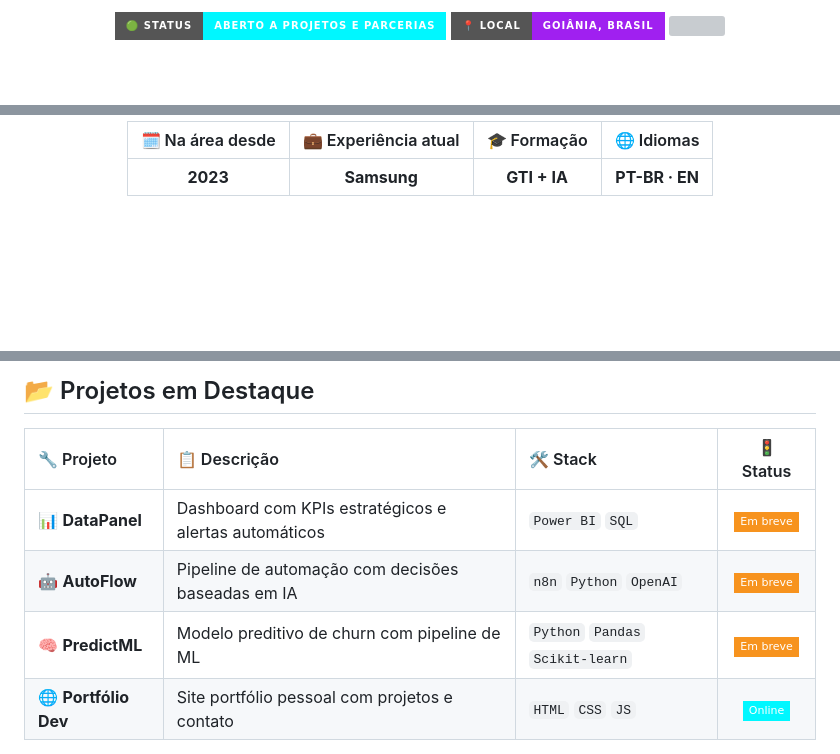
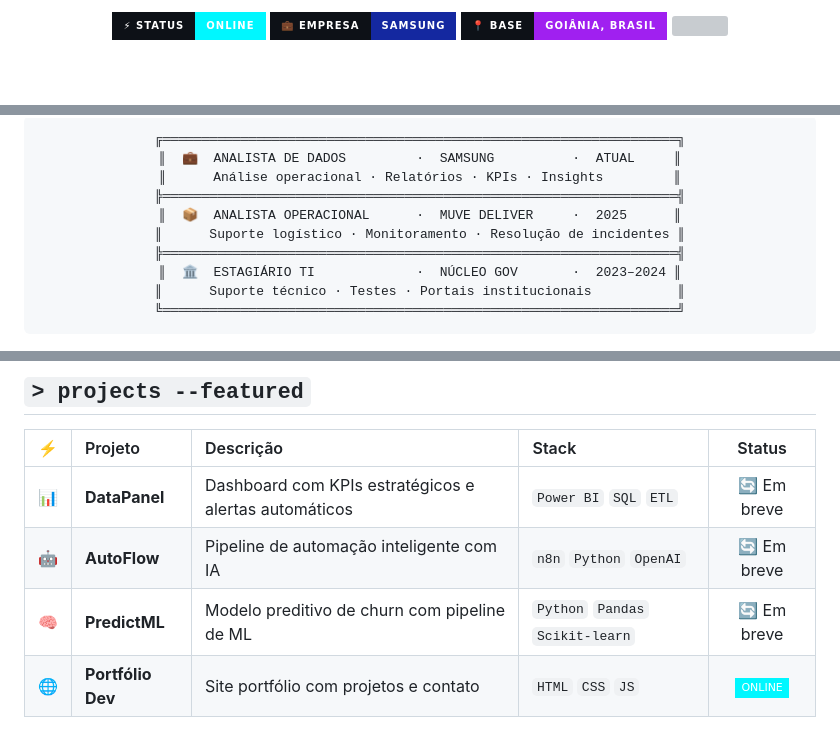
Before and after one commit to Abnerrum/Abnerrum, a Markdown page: README.md, 3 parts joined by grey strips. Rendered like a GitHub page; badges without logos; blank space fills up the shorter version; grey boxes are pictures that could not be loaded.

````diff
--- a/README.md
+++ b/README.md
@@ -8,9 +9,10 @@
 
 <br/><br/>
 
-![Status](https://img.shields.io/badge/🟢_Status-Aberto_a_projetos_e_parcerias-00F7FF?style=for-the-badge)
-![Local](https://img.shields.io/badge/📍_Local-Goiânia,_Brasil-A020F0?style=for-the-badge)
-<img src="https://komarev.com/ghpvc/?username=Abnerrum&style=for-the-badge&color=00F7FF&label=VISITANTES" />
+<img src="https://img.shields.io/badge/⚡_STATUS-ONLINE-00F7FF?style=for-the-badge&labelColor=0D1117"/>
+<img src="https://img.shields.io/badge/💼_EMPRESA-Samsung-1428A0?style=for-the-badge&labelColor=0D1117"/>
+<img src="https://img.shields.io/badge/📍_BASE-Goiânia%2C_Brasil-A020F0?style=for-the-badge&labelColor=0D1117"/>
+<img src="https://komarev.com/ghpvc/?username=Abnerrum&style=for-the-badge&color=00F7FF&label=VISITAS&labelColor=0D1117"/>
 
 <br/><br/>
 
@@ -41,9 +71,18 @@ Acredito que **dados bem usados mudam o resultado de qualquer operação** — e
 
 <div align="center">
 
-| 🗓️ Na área desde | 💼 Experiência atual | 🎓 Formação | 🌐 Idiomas |
-|:----------------:|:--------------------:|:-----------:|:----------:|
-| **2023** | **Samsung** | **GTI + IA** | **PT-BR · EN** |
+```
+╔══════════════════════════════════════════════════════════════════╗
+║  💼  ANALISTA DE DADOS         ·  SAMSUNG          ·  ATUAL     ║
+║      Análise operacional · Relatórios · KPIs · Insights         ║
+╠══════════════════════════════════════════════════════════════════╣
+║  📦  ANALISTA OPERACIONAL      ·  MUVE DELIVER     ·  2025      ║
+║      Suporte logístico · Monitoramento · Resolução de incidentes ║
+╠══════════════════════════════════════════════════════════════════╣
+║  🏛️  ESTAGIÁRIO TI             ·  NÚCLEO GOV       ·  2023–2024 ║
+║      Suporte técnico · Testes · Portais institucionais           ║
+╚══════════════════════════════════════════════════════════════════╝
+```
 
 </div>
 
@@ -95,14 +141,16 @@ Acredito que **dados bem usados mudam o resultado de qualquer operação** — e
 
-## 📂 Projetos em Destaque
+<!-- ═══════════════════════════════════════════════ PROJECTS ══ -->
+
+## `> projects --featured`
 
 <div align="center">
 
-| 🔧 Projeto | 📋 Descrição | 🛠️ Stack | 🚦 Status |
-|:-----------|:-------------|:---------|:---------:|
-| 📊 **DataPanel** | Dashboard com KPIs estratégicos e alertas automáticos | `Power BI` `SQL` | ![WIP](https://img.shields.io/badge/Em_breve-F7931E?style=flat-square) |
-| 🤖 **AutoFlow** | Pipeline de automação com decisões baseadas em IA | `n8n` `Python` `OpenAI` | ![WIP](https://img.shields.io/badge/Em_breve-F7931E?style=flat-square) |
-| 🧠 **PredictML** | Modelo preditivo de churn com pipeline de ML | `Python` `Pandas` `Scikit-learn` | ![WIP](https://img.shields.io/badge/Em_breve-F7931E?style=flat-square) |
-| 🌐 **Portfólio Dev** | Site portfólio pessoal com projetos e contato | `HTML` `CSS` `JS` | [![Live](https://img.shields.io/badge/Online-00F7FF?style=flat-square)](https://remarkable-centaur-a911b2.netlify.app) |
+| ⚡ | Projeto | Descrição | Stack | Status |
+|:--:|:--------|:----------|:------|:------:|
+| 📊 | **DataPanel** | Dashboard com KPIs estratégicos e alertas automáticos | `Power BI` `SQL` `ETL` | 🔄 Em breve |
+| 🤖 | **AutoFlow** | Pipeline de automação inteligente com IA | `n8n` `Python` `OpenAI` | 🔄 Em breve |
+| 🧠 | **PredictML** | Modelo preditivo de churn com pipeline de ML | `Python` `Pandas` `Scikit-learn` | 🔄 Em breve |
+| 🌐 | **Portfólio Dev** | Site portfólio com projetos e contato | `HTML` `CSS` `JS` | [![Live](https://img.shields.io/badge/ONLINE-00F7FF?style=flat-square)](https://remarkable-centaur-a911b2.netlify.app) |
 
 </div>
 
````
Also changed, not shown: other parts of README.md (+116 -56 lines).
